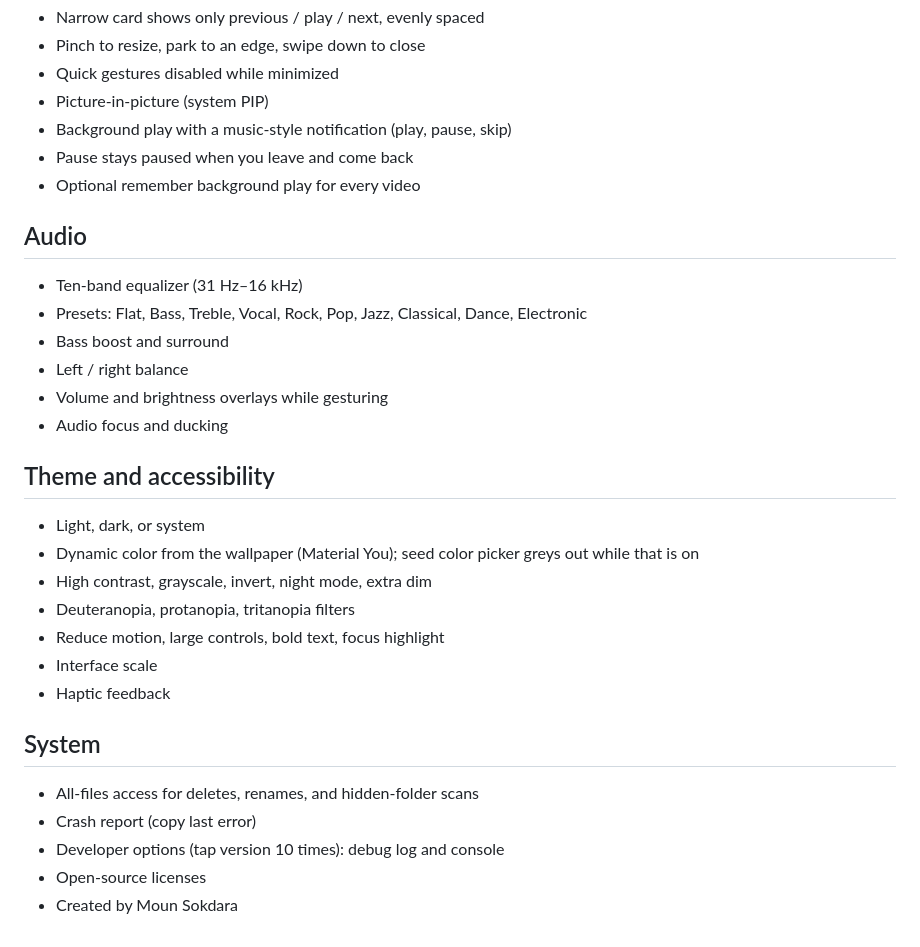
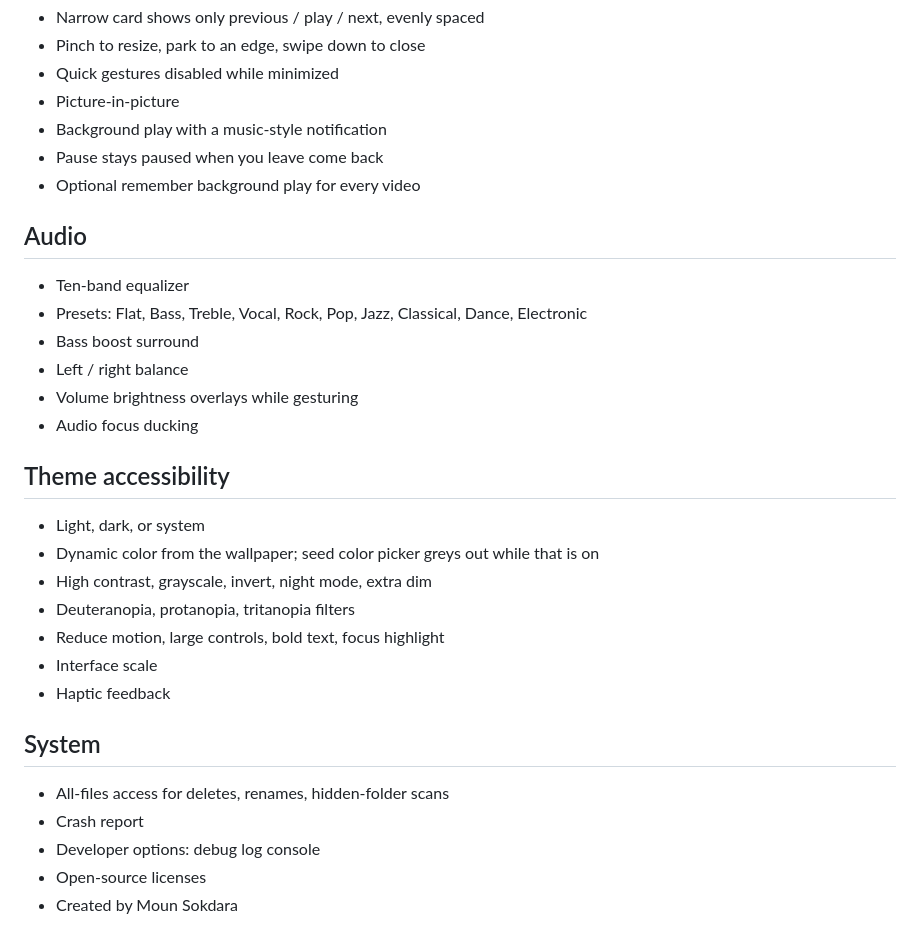
Before and after one commit to mounsokdara/video-player, a Markdown page: README.md, the part around one of its changes. Drawn GitHub-style.

```diff
--- a/README.md
+++ b/README.md
@@ -74,24 +76,24 @@ Local-only Material 3 Android player. Playback uses libmpv (media_kit). Files st
 - Narrow card shows only previous / play / next, evenly spaced
 - Pinch to resize, park to an edge, swipe down to close
 - Quick gestures disabled while minimized
-- Picture-in-picture (system PIP)
-- Background play with a music-style notification (play, pause, skip)
-- Pause stays paused when you leave and come back
+- Picture-in-picture
+- Background play with a music-style notification
+- Pause stays paused when you leave come back
 - Optional remember background play for every video
 
 ## Audio
 
-- Ten-band equalizer (31 Hz–16 kHz)
+- Ten-band equalizer
 - Presets: Flat, Bass, Treble, Vocal, Rock, Pop, Jazz, Classical, Dance, Electronic
-- Bass boost and surround
+- Bass boost surround
 - Left / right balance
-- Volume and brightness overlays while gesturing
-- Audio focus and ducking
+- Volume brightness overlays while gesturing
+- Audio focus ducking
 
-## Theme and accessibility
+## Theme accessibility
 
 - Light, dark, or system
-- Dynamic color from the wallpaper (Material You); seed color picker greys out while that is on
+- Dynamic color from the wallpaper; seed color picker greys out while that is on
 - High contrast, grayscale, invert, night mode, extra dim
 - Deuteranopia, protanopia, tritanopia filters
 - Reduce motion, large controls, bold text, focus highlight
@@ -100,8 +102,8 @@ Local-only Material 3 Android player. Playback uses libmpv (media_kit). Files st
 
 ## System
 
-- All-files access for deletes, renames, and hidden-folder scans
-- Crash report (copy last error)
-- Developer options (tap version 10 times): debug log and console
+- All-files access for deletes, renames, hidden-folder scans
+- Crash report
+- Developer options: debug log console
 - Open-source licenses
 - Created by Moun Sokdara
```
Also changed, not shown: other parts of README.md (+36 -34 lines).
